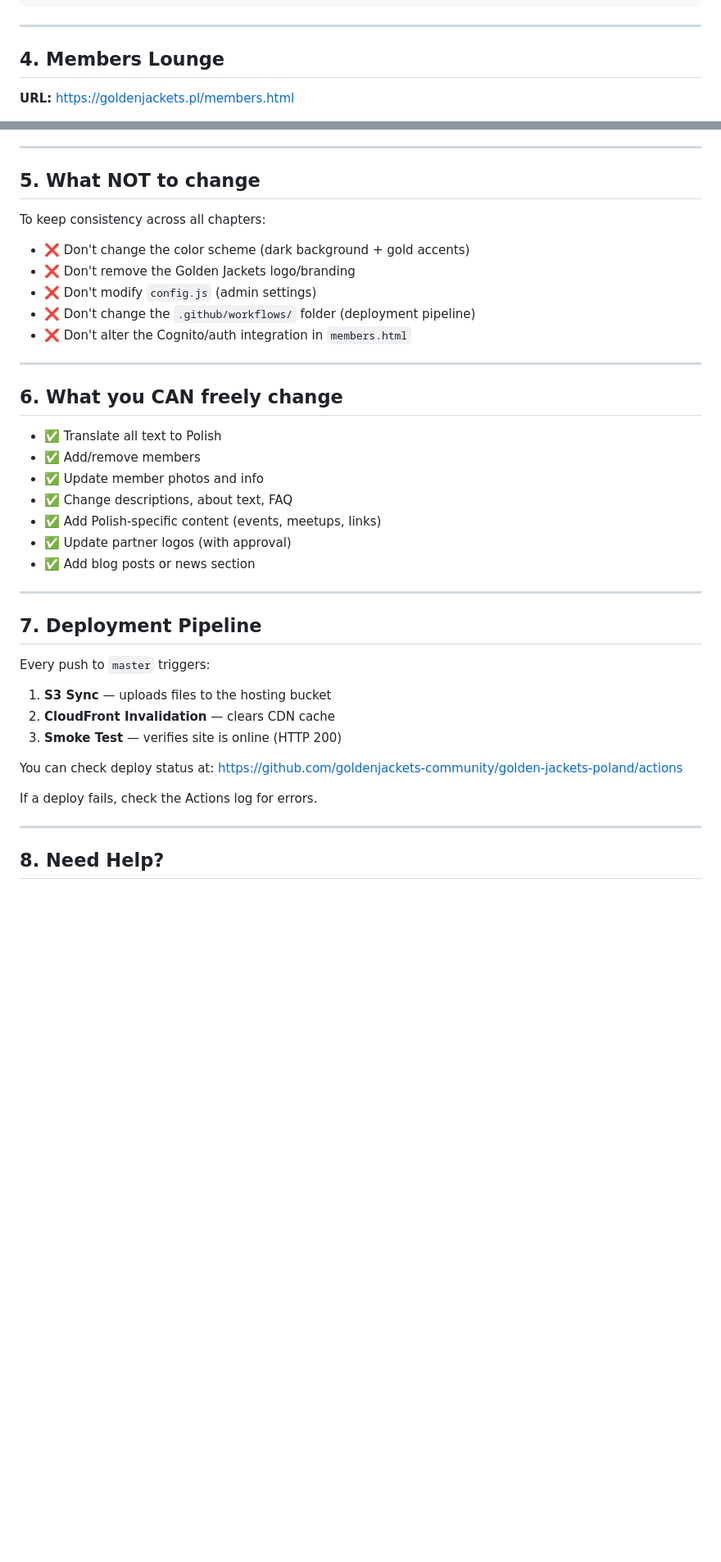
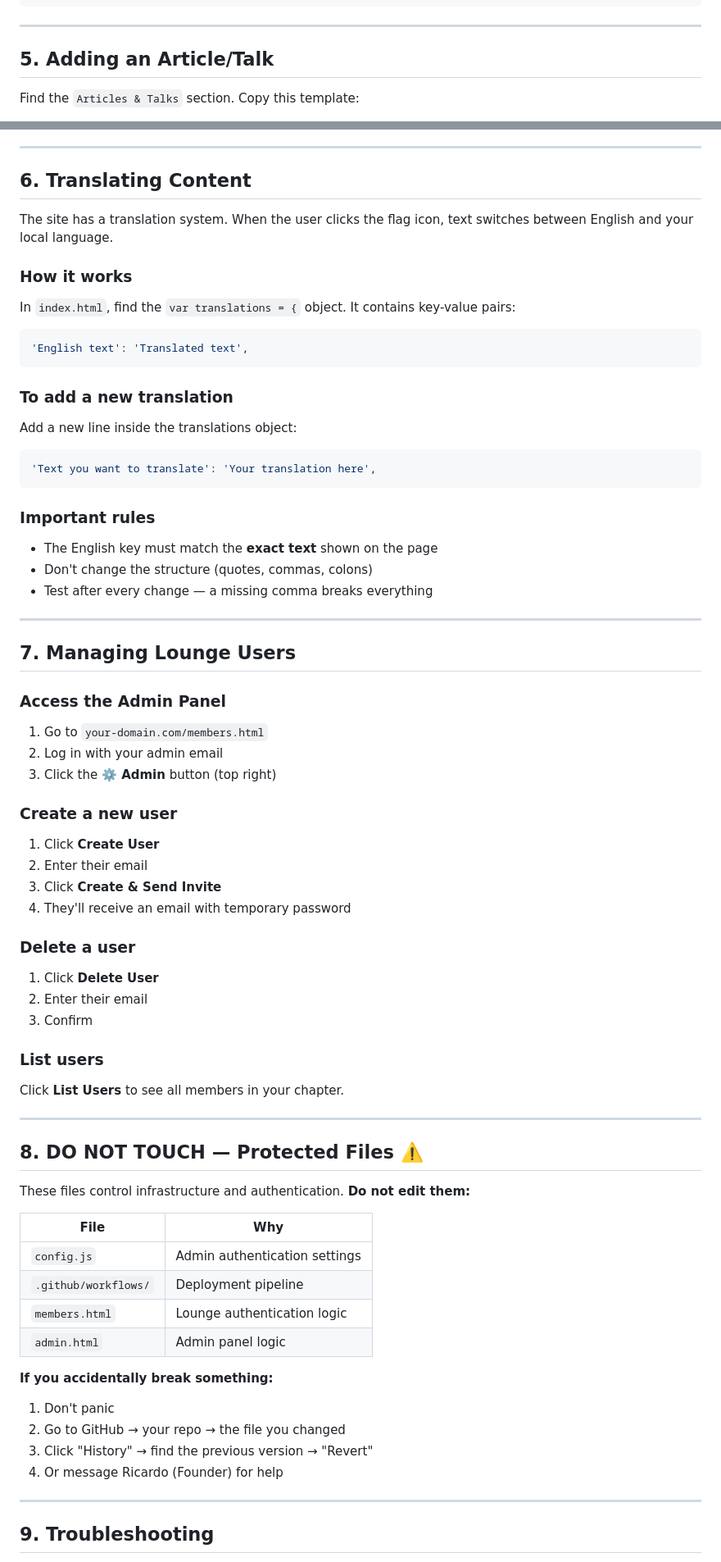
Before and after one commit to goldenjackets-community/golden-jackets-poland, a Markdown page: GUIDE.md, 2 parts joined by grey strips. Shown at 82% size. Drawn GitHub-style; blank space fills up the shorter version.

Commit message:
docs: complete chapter leader operations guide v1.0

````diff
--- a/GUIDE.md
+++ b/GUIDE.md
@@ -77,7 +124,7 @@ Find the `<div class="ticker-content">` section and update the stats:
 
 ---
 
-## 4. Members Lounge
+## 5. Adding an Article/Talk
 
-**URL:** https://goldenjackets.pl/members.html
+Find the `Articles & Talks` section. Copy this template:
 
@@ -89,44 +141,80 @@ The Lounge is for verified Golden Jacket members only.
 
 ---
 
-## 5. What NOT to change
+## 6. Translating Content
 
-To keep consistency across all chapters:
+The site has a translation system. When the user clicks the flag icon, text switches between English and your local language.
 
-- ❌ Don't change the color scheme (dark background + gold accents)
-- ❌ Don't remove the Golden Jackets logo/branding
-- ❌ Don't modify `config.js` (admin settings)
-- ❌ Don't change the `.github/workflows/` folder (deployment pipeline)
-- ❌ Don't alter the Cognito/auth integration in `members.html`
+### How it works
+
+In `index.html`, find the `var translations = {` object. It contains key-value pairs:
+
+```javascript
+'English text': 'Translated text',
+```
+
+### To add a new translation
+
+Add a new line inside the translations object:
+
+```javascript
+'Text you want to translate': 'Your translation here',
+```
+
+### Important rules
+
+- The English key must match the **exact text** shown on the page
+- Don't change the structure (quotes, commas, colons)
+- Test after every change — a missing comma breaks everything
 
 ---
 
-## 6. What you CAN freely change
+## 7. Managing Lounge Users
 
-- ✅ Translate all text to Polish
-- ✅ Add/remove members
-- ✅ Update member photos and info
-- ✅ Change descriptions, about text, FAQ
-- ✅ Add Polish-specific content (events, meetups, links)
-- ✅ Update partner logos (with approval)
-- ✅ Add blog posts or news section
+### Access the Admin Panel
+
+1. Go to `your-domain.com/members.html`
+2. Log in with your admin email
+3. Click the **⚙️ Admin** button (top right)
+
+### Create a new user
+
+1. Click **Create User**
+2. Enter their email
+3. Click **Create & Send Invite**
+4. They'll receive an email with temporary password
+
+### Delete a user
+
+1. Click **Delete User**
+2. Enter their email
+3. Confirm
+
+### List users
+
+Click **List Users** to see all members in your chapter.
 
 ---
 
-## 7. Deployment Pipeline
+## 8. DO NOT TOUCH — Protected Files ⚠️
 
-Every push to `master` triggers:
+These files control infrastructure and authentication. **Do not edit them:**
 
-1. **S3 Sync** — uploads files to the hosting bucket
-2. **CloudFront Invalidation** — clears CDN cache
-3. **Smoke Test** — verifies site is online (HTTP 200)
+| File | Why |
+|------|-----|
+| `config.js` | Admin authentication settings |
+| `.github/workflows/` | Deployment pipeline |
+| `members.html` | Lounge authentication logic |
+| `admin.html` | Admin panel logic |
 
-You can check deploy status at:
-https://github.com/goldenjackets-community/golden-jackets-poland/actions
+**If you accidentally break something:**
 
-If a deploy fails, check the Actions log for errors.
+1. Don't panic
+2. Go to GitHub → your repo → the file you changed
+3. Click "History" → find the previous version → "Revert"
+4. Or message Ricardo (Founder) for help
 
 ---
 
-## 8. Need Help?
+## 9. Troubleshooting
 
````
Also changed, not shown: other parts of GUIDE.md (+142 -60 lines).
